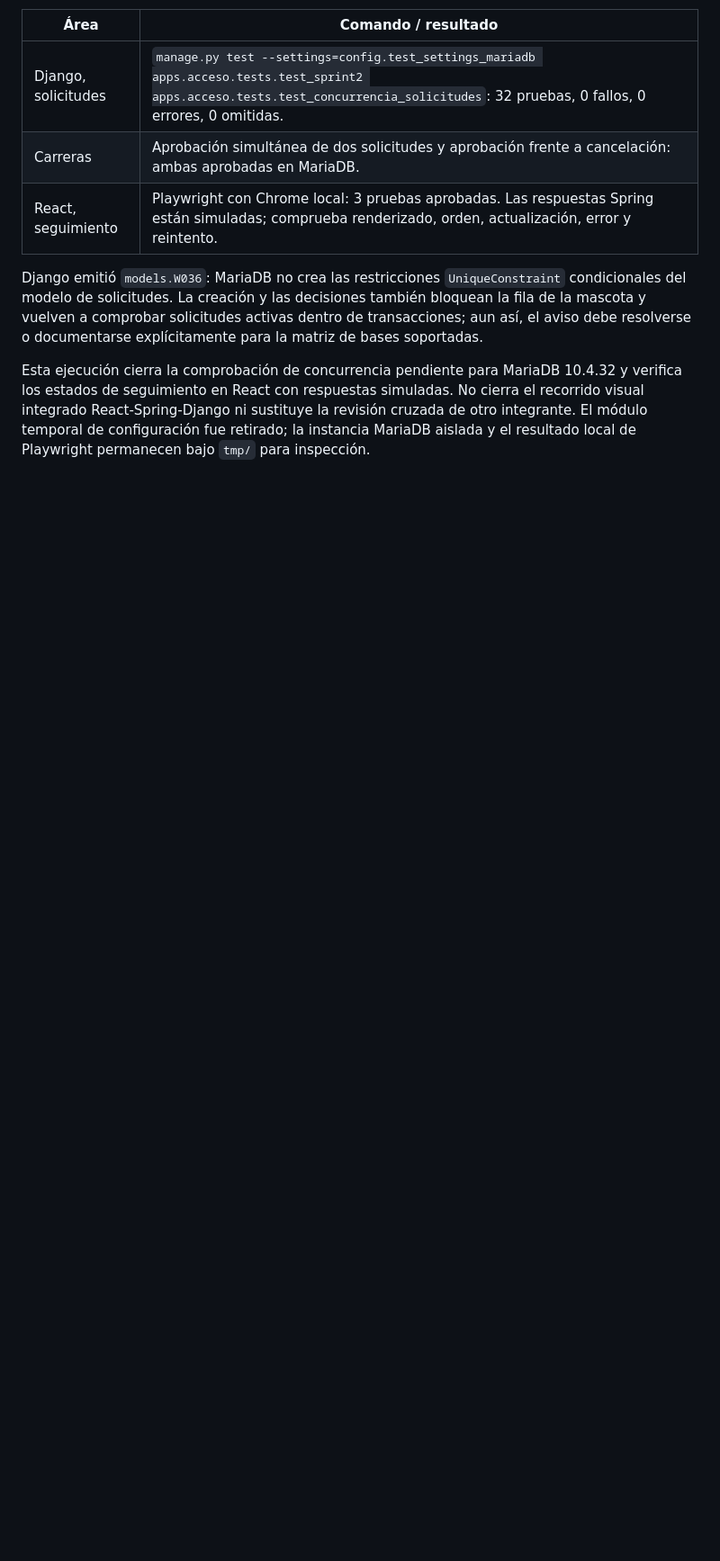
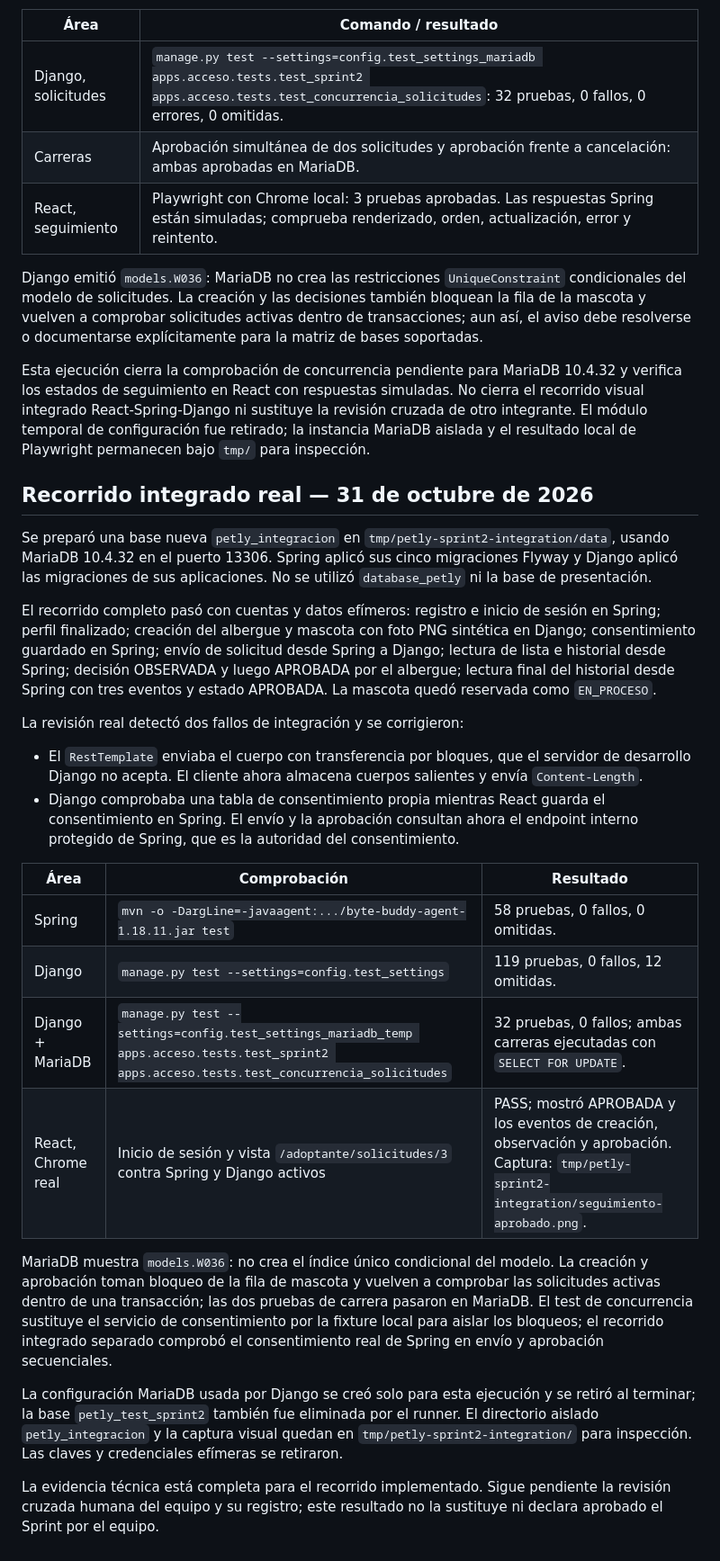
Before and after one commit to Programer-DMeli/Petly_Proyect, a Markdown page: docs/evidencias/verificacion-cierre-compatibilidad-solicitudes-2026-10-25.md, the part around the change. Shown at 90% size. Drawn GitHub-style; blank space fills up the shorter version.

Commit message:
docs(sprint2): registrar recorrido integrado final

```diff
--- a/docs/evidencias/verificacion-cierre-compatibilidad-solicitudes-2026-10-25.md
+++ b/docs/evidencias/verificacion-cierre-compatibilidad-solicitudes-2026-10-25.md
@@ -36,3 +36,27 @@ Se inicializó una instancia MariaDB 10.4.32 nueva y una base temporal (`petly_s
 Django emitió `models.W036`: MariaDB no crea las restricciones `UniqueConstraint` condicionales del modelo de solicitudes. La creación y las decisiones también bloquean la fila de la mascota y vuelven a comprobar solicitudes activas dentro de transacciones; aun así, el aviso debe resolverse o documentarse explícitamente para la matriz de bases soportadas.
 
 Esta ejecución cierra la comprobación de concurrencia pendiente para MariaDB 10.4.32 y verifica los estados de seguimiento en React con respuestas simuladas. No cierra el recorrido visual integrado React-Spring-Django ni sustituye la revisión cruzada de otro integrante. El módulo temporal de configuración fue retirado; la instancia MariaDB aislada y el resultado local de Playwright permanecen bajo `tmp/` para inspección.
+
+## Recorrido integrado real — 31 de octubre de 2026
+
+Se preparó una base nueva `petly_integracion` en `tmp/petly-sprint2-integration/data`, usando MariaDB 10.4.32 en el puerto 13306. Spring aplicó sus cinco migraciones Flyway y Django aplicó las migraciones de sus aplicaciones. No se utilizó `database_petly` ni la base de presentación.
+
+El recorrido completo pasó con cuentas y datos efímeros: registro e inicio de sesión en Spring; perfil finalizado; creación del albergue y mascota con foto PNG sintética en Django; consentimiento guardado en Spring; envío de solicitud desde Spring a Django; lectura de lista e historial desde Spring; decisión OBSERVADA y luego APROBADA por el albergue; lectura final del historial desde Spring con tres eventos y estado APROBADA. La mascota quedó reservada como `EN_PROCESO`.
+
+La revisión real detectó dos fallos de integración y se corrigieron:
+
+- El `RestTemplate` enviaba el cuerpo con transferencia por bloques, que el servidor de desarrollo Django no acepta. El cliente ahora almacena cuerpos salientes y envía `Content-Length`.
+- Django comprobaba una tabla de consentimiento propia mientras React guarda el consentimiento en Spring. El envío y la aprobación consultan ahora el endpoint interno protegido de Spring, que es la autoridad del consentimiento.
+
+| Área | Comprobación | Resultado |
+| --- | --- | --- |
+| Spring | `mvn -o -DargLine=-javaagent:.../byte-buddy-agent-1.18.11.jar test` | 58 pruebas, 0 fallos, 0 omitidas. |
+| Django | `manage.py test --settings=config.test_settings` | 119 pruebas, 0 fallos, 12 omitidas. |
+| Django + MariaDB | `manage.py test --settings=config.test_settings_mariadb_temp apps.acceso.tests.test_sprint2 apps.acceso.tests.test_concurrencia_solicitudes` | 32 pruebas, 0 fallos; ambas carreras ejecutadas con `SELECT FOR UPDATE`. |
+| React, Chrome real | Inicio de sesión y vista `/adoptante/solicitudes/3` contra Spring y Django activos | PASS; mostró APROBADA y los eventos de creación, observación y aprobación. Captura: `tmp/petly-sprint2-integration/seguimiento-aprobado.png`. |
+
+MariaDB muestra `models.W036`: no crea el índice único condicional del modelo. La creación y aprobación toman bloqueo de la fila de mascota y vuelven a comprobar las solicitudes activas dentro de una transacción; las dos pruebas de carrera pasaron en MariaDB. El test de concurrencia sustituye el servicio de consentimiento por la fixture local para aislar los bloqueos; el recorrido integrado separado comprobó el consentimiento real de Spring en envío y aprobación secuenciales.
+
+La configuración MariaDB usada por Django se creó solo para esta ejecución y se retiró al terminar; la base `petly_test_sprint2` también fue eliminada por el runner. El directorio aislado `petly_integracion` y la captura visual quedan en `tmp/petly-sprint2-integration/` para inspección. Las claves y credenciales efímeras se retiraron.
+
+La evidencia técnica está completa para el recorrido implementado. Sigue pendiente la revisión cruzada humana del equipo y su registro; este resultado no la sustituye ni declara aprobado el Sprint por el equipo.
```
